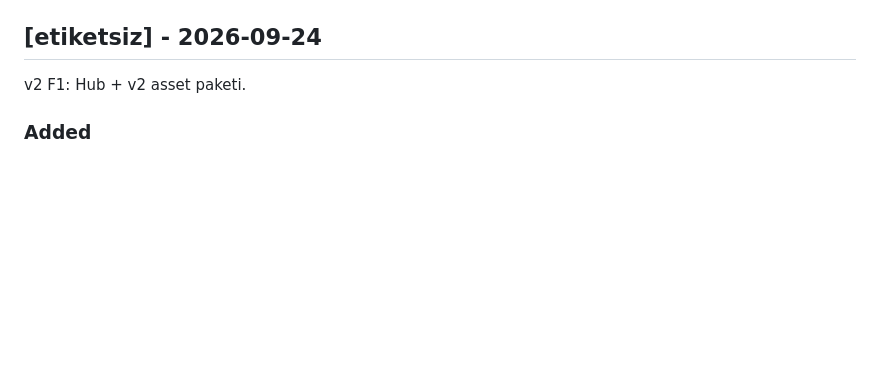
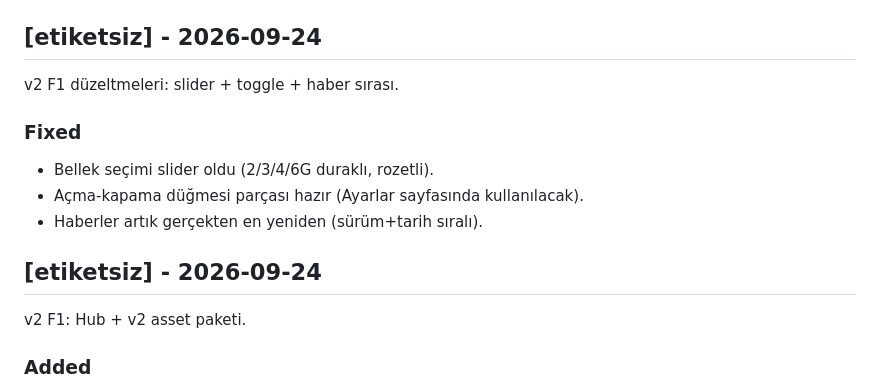
Before and after one commit to xpike-dgm/dgmcraft, a Markdown page: CHANGELOG.md, the part around the change. GitHub-like rendering; blank space fills up the shorter version.

Commit message:
changelog: F1 duzeltmeleri

```diff
--- a/CHANGELOG.md
+++ b/CHANGELOG.md
@@ -422,6 +422,15 @@ v2 F0: sıfırdan kabuk.
 
 ## [etiketsiz] - 2026-09-24
 
+v2 F1 düzeltmeleri: slider + toggle + haber sırası.
+
+### Fixed
+- Bellek seçimi slider oldu (2/3/4/6G duraklı, rozetli).
+- Açma-kapama düğmesi parçası hazır (Ayarlar sayfasında kullanılacak).
+- Haberler artık gerçekten en yeniden (sürüm+tarih sıralı).
+
+## [etiketsiz] - 2026-09-24
+
 v2 F1: Hub + v2 asset paketi.
 
 ### Added
```
